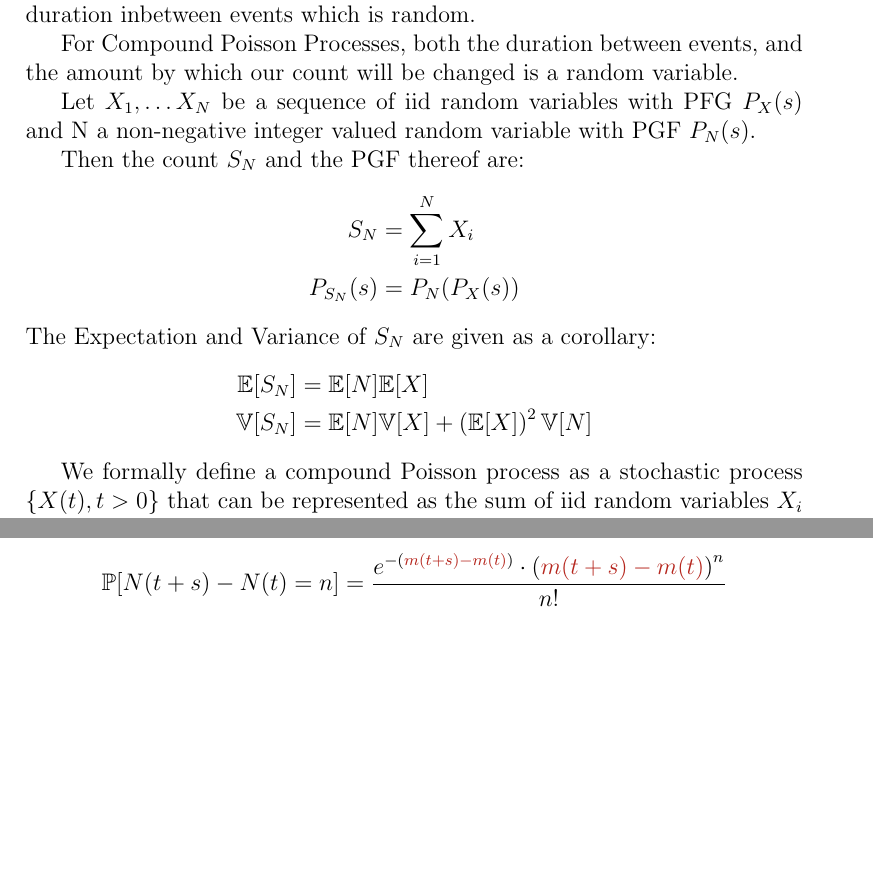
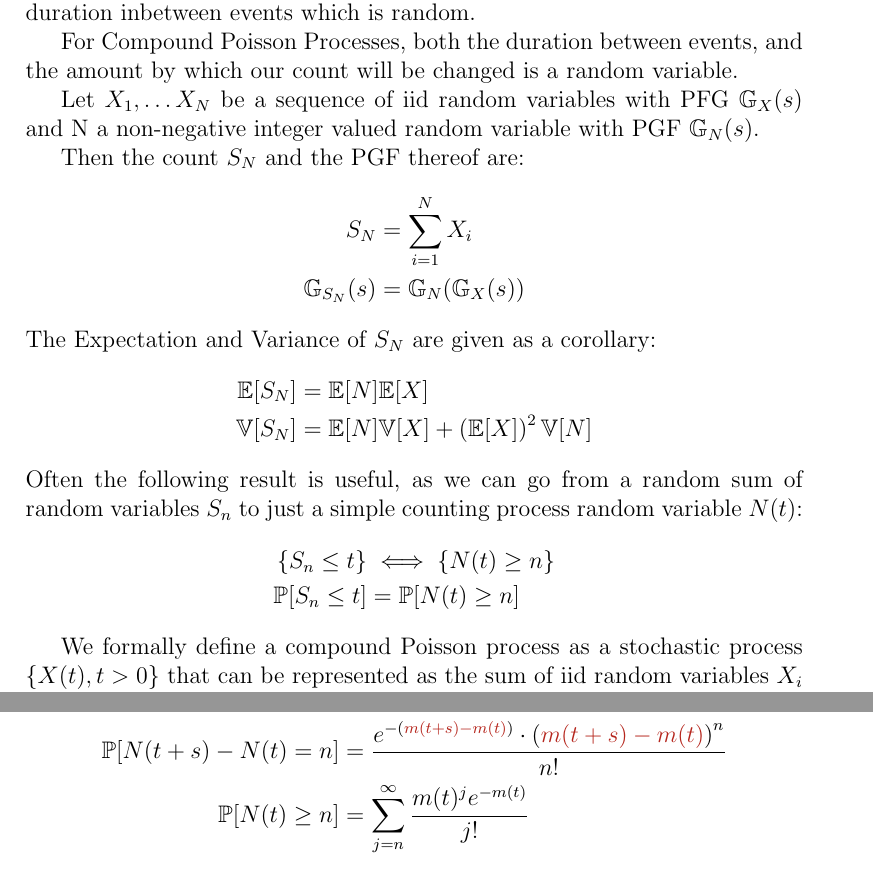
Before and after one commit to beyarkay/STA3041F_Notes, a LaTeX thesis (STA3041F_Notes.tex, which reads ch03_poisson_processes.tex): two parts of pages 24 and 25 of 60 before the commit and two parts of pages 24 and 26 of 60 after it, joined at a grey line, cut so that both start at the same text, the shorter picture padded with empty space. Compiled offline with pdfLaTeX.

Commit message:
Reformatting

```diff
--- a/ch03_poisson_processes.tex
+++ b/ch03_poisson_processes.tex
@@ -99,20 +99,22 @@ Alternatively, if there are N observed events in a given time interval \([0, T]\
 Also, since \(N \sim Poi(\lambda T)\), \(\hat{\lambda}_{MLE}\) is an unbiased estimate of
 \(\lambda\) with variance \(\frac{\lambda}{T}\).
 \section{3041F: Compound Poisson Processes}
-For regular poisson processes, every event is identical and increases the count by a
-certain amount. The events themselves aren't random, it's only the duration inbetween
-events which is random.
+For regular poisson processes, every event is identical and increases the count
+by a certain amount. The events themselves aren't random, it's only the
+duration inbetween events which is random.
 
-For Compound Poisson Processes, both the duration between events, and the amount by
-which our count will be changed is a random variable.
+For Compound Poisson Processes, both the duration between events, and the
+amount by which our count will be changed is a random variable.
 
-Let \(X_1, \dots X_N\) be a sequence of iid random variables with PFG \(P_X(s)\) and N a non-negative integer valued random variable with PGF \(P_N(s)\).
+Let \(X_1, \dots X_N\) be a sequence of iid random variables with PFG
+\( \mathbb{G}_X(s)\) and N a non-negative integer valued random variable with PGF
+\( \mathbb{G}_N(s)\).
 
 Then the count \(S_N\) and the PGF thereof are:
 \begin{equation*}
     \begin{aligned}
         S_N &= \sum_{i=1}^{N} X_i \\
-        P_{S_N}(s) &= P_N(P_X(s)) \\
+        \mathbb{G}_{S_N}(s) &= \mathbb{G}_N(\mathbb{G}_X(s)) \\
     \end{aligned}
 \end{equation*}
 The Expectation and Variance of \(S_N\) are given as a corollary:
@@ -122,7 +124,14 @@ The Expectation and Variance of \(S_N\) are given as a corollary:
         \mathbb{V}[S_N] &= \mathbb{E}[N]\mathbb{V}[X] + \left( \mathbb{E}[X]\right)^2 \mathbb{V}[N]\\
     \end{aligned}
 \end{equation*}
-
+Often the following result is useful, as we can go from a random sum of random
+variables $S_n$ to just a simple counting process random variable $N(t)$:
+\begin{equation*}
+    \begin{aligned}
+        \{S_n \le t\} &\iff \{N(t) \ge n\} \\
+    \mathbb{P}[S_n \le t] &= \mathbb{P}[N(t) \ge n]  \\
+    \end{aligned}
+\end{equation*}
 
 We formally define a compound Poisson process as a stochastic
 process \(\{X(t), t > 0\}\) that can be represented as the sum of iid random variables \(X_i\) which are also independant of the Poisson process:
@@ -176,13 +185,20 @@ distributed with a rate proportional to the total intensity over that interval.
             e^{-\left({\color{BrickRed}{m(t+s) - m(t)}}\right)}
             \cdot \left( {\color{BrickRed}{m(t+s) - m(t)}}\right)^n
         }{n!} \\
+        \mathbb{P}[N(t) \ge n] &= \sum_{j=n}^{\infty} \frac{ m(t)^j e^{-m(t)}
+        }{ j!  } \\
         \end{aligned}
     \end{equation*}
 \subsection{3041F: Simulation of a non-homogeneous Poisson Process}
-    Suppose that events arrive according to a poisson process with rate \(\lambda\), but we only consider some of the events, choosing events with probability p(t).\newline \newline
+Suppose that events arrive according to a poisson process with rate
+\(\lambda\), but we only consider some of the events, choosing events with
+probability p(t).\newline \newline
 
-    This describes a non-homogeneous Poisson process with intensity function \(\lambda(t) = \lambda \cdot p(t)\).
-    We can therefore simulate a non-homogeneous Poisson process by first using our methods for homogeneous poisson processes, and then discarding events according to the probability function p(t).  \newline \newline
+This describes a non-homogeneous Poisson process with intensity function
+\(\lambda(t) = \lambda \cdot p(t)\).  We can therefore simulate a
+non-homogeneous Poisson process by first using our methods for homogeneous
+poisson processes, and then discarding events according to the probability
+function p(t).  \newline \newline
 
 \subsubsection{The Thinning algorithm}
 The thinning algorithm generates a non-homogeneous poisson process by finding an constant valued
```
Also changed, not shown: ch03_poisson_processes.tex (8 more changed lines). Lines whose indentation alone changed are shown as unchanged.
